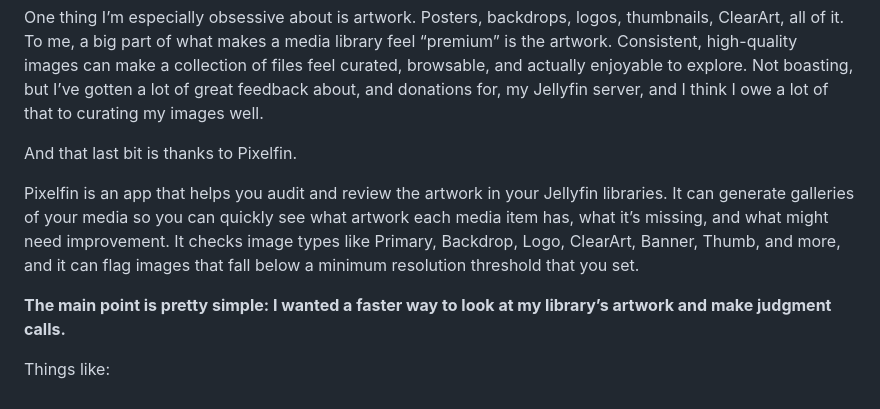
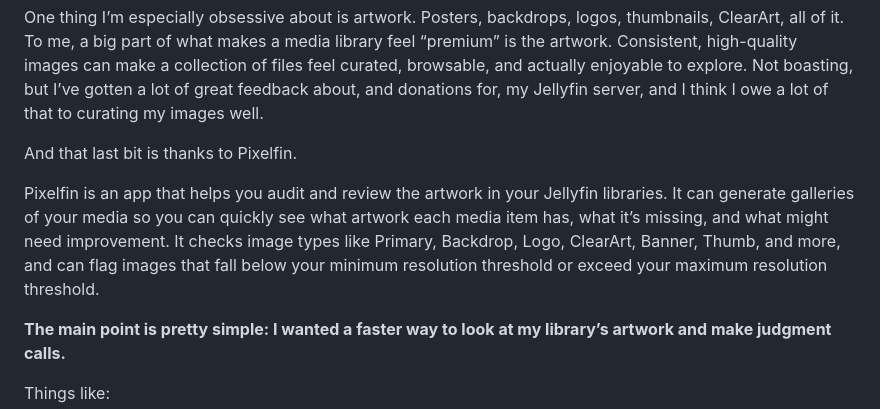
Before and after one commit to nothing2obvi/pixelfin, a Markdown page: README.md, the part around the change. Rendered like a GitHub page.

```diff
--- a/README.md
+++ b/README.md
@@ -14,7 +14,7 @@ One thing I’m especially obsessive about is artwork. Posters, backdrops, logos
 
 And that last bit is thanks to Pixelfin.
 
-Pixelfin is an app that helps you audit and review the artwork in your Jellyfin libraries. It can generate galleries of your media so you can quickly see what artwork each media item has, what it’s missing, and what might need improvement. It checks image types like Primary, Backdrop, Logo, ClearArt, Banner, Thumb, and more, and it can flag images that fall below a minimum resolution threshold that you set.
+Pixelfin is an app that helps you audit and review the artwork in your Jellyfin libraries. It can generate galleries of your media so you can quickly see what artwork each media item has, what it’s missing, and what might need improvement. It checks image types like Primary, Backdrop, Logo, ClearArt, Banner, Thumb, and more, and can flag images that fall below your minimum resolution threshold or exceed your maximum resolution threshold.
 
 **The main point is pretty simple: I wanted a faster way to look at my library’s artwork and make judgment calls.**
 
```
